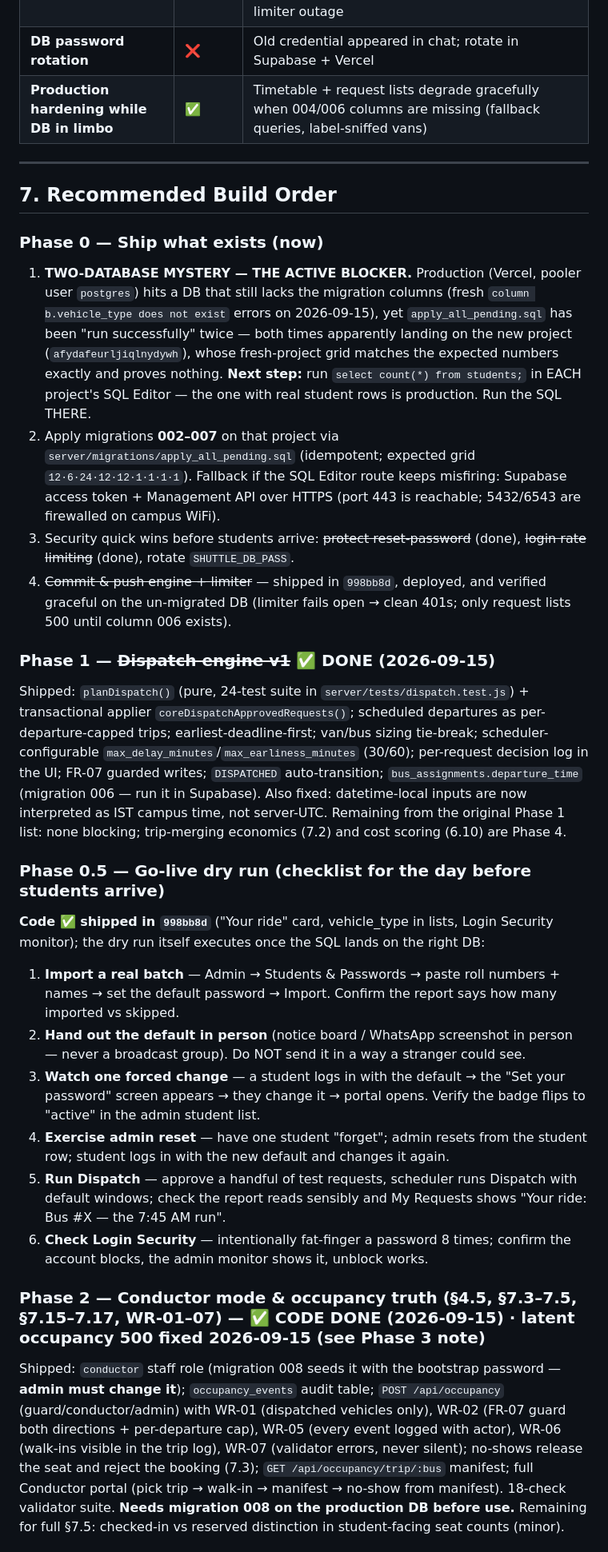
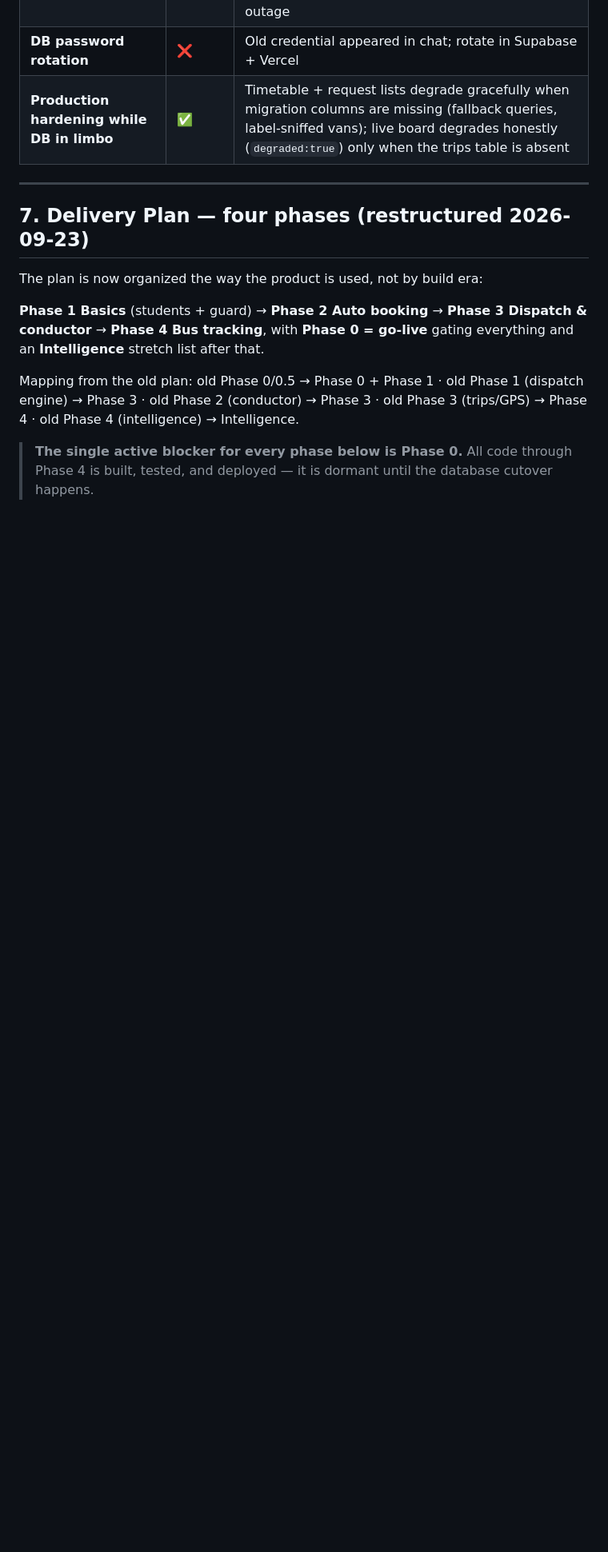
Before and after one commit to shaurya-srv/JUIT-SMART-SHUTTLE, a Markdown page: ROADMAP.md, the part around one of its changes. Shown at 80% size. GitHub-like rendering; blank space fills up the shorter version.

```diff
--- a/ROADMAP.md
+++ b/ROADMAP.md
@@ -119,32 +120,17 @@
 | **Password reset hardening** | ✅ | Public reset **removed**; admin-managed passwords: bulk import, default password, forced first-login change (`must_change_password`), admin-only reset |
 | **Login rate limiting** | ✅ | DB-backed sliding window (global across serverless instances): 8 fails / 15 min per account, 30 / 15 min per IP; 429 + Retry-After; fail-open on limiter outage |
 | **DB password rotation** | ❌ | Old credential appeared in chat; rotate in Supabase + Vercel |
-| **Production hardening while DB in limbo** | ✅ | Timetable + request lists degrade gracefully when 004/006 columns are missing (fallback queries, label-sniffed vans) |
+| **Production hardening while DB in limbo** | ✅ | Timetable + request lists degrade gracefully when migration columns are missing (fallback queries, label-sniffed vans); live board degrades honestly (`degraded:true`) only when the trips table is absent |
 
 ---
 
-## 7. Recommended Build Order
+## 7. Delivery Plan — four phases (restructured 2026-09-23)
 
-### Phase 0 — Ship what exists (now)
-1. **TWO-DATABASE MYSTERY — THE ACTIVE BLOCKER.** Production (Vercel, pooler user `postgres`) hits a DB that still lacks the migration columns (fresh `column b.vehicle_type does not exist` errors on 2026-09-15), yet `apply_all_pending.sql` has been "run successfully" twice — both times apparently landing on the new project (`afydafeurljiqlnydywh`), whose fresh-project grid matches the expected numbers exactly and proves nothing. **Next step:** run `select count(*) from students;` in EACH project's SQL Editor — the one with real student rows is production. Run the SQL THERE.
-2. Apply migrations **002–007** on that project via `server/migrations/apply_all_pending.sql` (idempotent; expected grid `12·6·24·12·12·1·1·1·1`). Fallback if the SQL Editor route keeps misfiring: Supabase access token + Management API over HTTPS (port 443 is reachable; 5432/6543 are firewalled on campus WiFi).
-3. Security quick wins before students arrive: ~~protect reset-password~~ (done), ~~login rate limiting~~ (done), rotate `SHUTTLE_DB_PASS`.
-4. ~~Commit & push engine + limiter~~ — shipped in `998bb8d`, deployed, and verified graceful on the un-migrated DB (limiter fails open → clean 401s; only request lists 500 until column 006 exists).
+The plan is now organized the way the product is used, not by build era:
 
-### Phase 1 — ~~Dispatch engine v1~~ ✅ DONE (2026-09-15)
-Shipped: `planDispatch()` (pure, 24-test suite in `server/tests/dispatch.test.js`) + transactional applier `coreDispatchApprovedRequests()`; scheduled departures as per-departure-capped trips; earliest-deadline-first; van/bus sizing tie-break; scheduler-configurable `max_delay_minutes`/`max_earliness_minutes` (30/60); per-request decision log in the UI; FR-07 guarded writes; `DISPATCHED` auto-transition; `bus_assignments.departure_time` (migration 006 — run it in Supabase). Also fixed: datetime-local inputs are now interpreted as IST campus time, not server-UTC.
-Remaining from the original Phase 1 list: none blocking; trip-merging economics (7.2) and cost scoring (6.10) are Phase 4.
+**Phase 1 Basics** (students + guard) → **Phase 2 Auto booking** → **Phase 3 Dispatch & conductor** → **Phase 4 Bus tracking**, with **Phase 0 = go-live** gating everything and an **Intelligence** stretch list after that.
 
-### Phase 0.5 — Go-live dry run (checklist for the day before students arrive)
-**Code ✅ shipped in `998bb8d`** ("Your ride" card, vehicle_type in lists, Login Security monitor); the dry run itself executes once the SQL lands on the right DB:
-1. **Import a real batch** — Admin → Students & Passwords → paste roll numbers + names → set the default password → Import. Confirm the report says how many imported vs skipped.
-2. **Hand out the default in person** (notice board / WhatsApp screenshot in person — never a broadcast group). Do NOT send it in a way a stranger could see.
-3. **Watch one forced change** — a student logs in with the default → the "Set your password" screen appears → they change it → portal opens. Verify the badge flips to "active" in the admin student list.
-4. **Exercise admin reset** — have one student "forget"; admin resets from the student row; student logs in with the new default and changes it again.
-5. **Run Dispatch** — approve a handful of test requests, scheduler runs Dispatch with default windows; check the report reads sensibly and My Requests shows "Your ride: Bus #X — the 7:45 AM run".
-6. **Check Login Security** — intentionally fat-finger a password 8 times; confirm the account blocks, the admin monitor shows it, unblock works.
+Mapping from the old plan: old Phase 0/0.5 → Phase 0 + Phase 1 · old Phase 1 (dispatch engine) → Phase 3 · old Phase 2 (conductor) → Phase 3 · old Phase 3 (trips/GPS) → Phase 4 · old Phase 4 (intelligence) → Intelligence.
 
-### Phase 2 — Conductor mode & occupancy truth (§4.5, §7.3–7.5, §7.15–7.17, WR-01–07) — ✅ CODE DONE (2026-09-15) · latent occupancy 500 fixed 2026-09-15 (see Phase 3 note)
-Shipped: `conductor` staff role (migration 008 seeds it with the bootstrap password — **admin must change it**); `occupancy_events` audit table; `POST /api/occupancy` (guard/conductor/admin) with WR-01 (dispatched vehicles only), WR-02 (FR-07 guard both directions + per-departure cap), WR-05 (every event logged with actor), WR-06 (walk-ins visible in the trip log), WR-07 (validator errors, never silent); no-shows release the seat and reject the booking (7.3); `GET /api/occupancy/trip/:bus` manifest; full Conductor portal (pick trip → walk-in → manifest → no-show from manifest). 18-check validator suite. **Needs migration 008 on the production DB before use.**
-Remaining for full §7.5: checked-in vs reserved distinction in student-facing seat counts (minor).
+> **The single active blocker for every phase below is Phase 0.** All code through Phase 4 is built, tested, and deployed — it is dormant until the database cutover happens.
 
```
Also changed, not shown: other parts of ROADMAP.md (+69 -46 lines).
